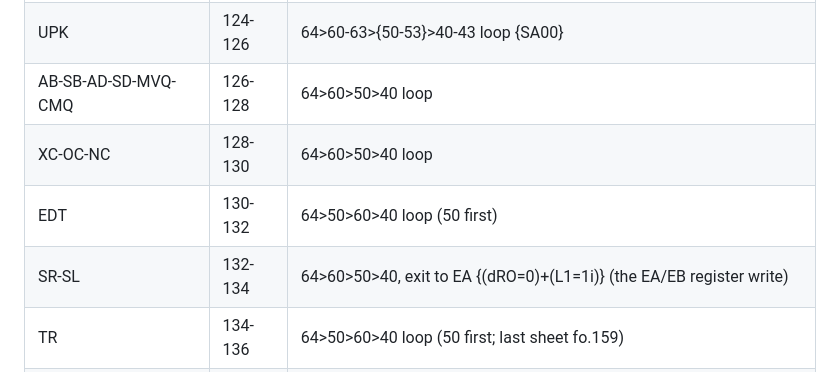
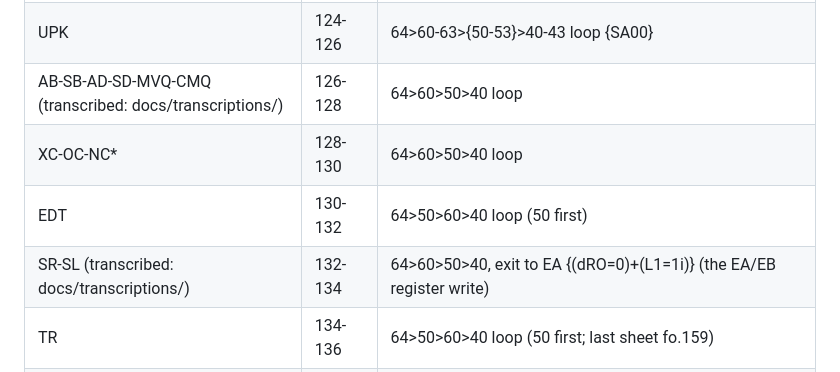
Before and after one commit to MusIF-MIAI/gemu, a Markdown page: docs/flowchart-sheets.md, the part around one of its changes. GitHub-like rendering.

```diff
--- a/docs/flowchart-sheets.md
+++ b/docs/flowchart-sheets.md
@@ -58,10 +58,10 @@ entering from beta 64|65 (SS-conversion roadmap; * = converted to per-clock):
 | UPKS | 120-122 | 64>60-63>40-43 loop |
 | PK | 122-123 | 64>60-63>40-43 loop {+SA00} |
 | UPK | 124-126 | 64>60-63>{50-53}>40-43 loop {SA00} |
-| AB-SB-AD-SD-MVQ-CMQ | 126-128 | 64>60>50>40 loop |
-| XC-OC-NC | 128-130 | 64>60>50>40 loop |
+| AB-SB-AD-SD-MVQ-CMQ (transcribed: docs/transcriptions/) | 126-128 | 64>60>50>40 loop |
+| XC-OC-NC* | 128-130 | 64>60>50>40 loop |
 | EDT | 130-132 | 64>50>60>40 loop (50 first) |
-| SR-SL | 132-134 | 64>60>50>40, exit to EA {(dRO=0)+(L1=1i)} (the EA/EB register write) |
+| SR-SL (transcribed: docs/transcriptions/) | 132-134 | 64>60>50>40, exit to EA {(dRO=0)+(L1=1i)} (the EA/EB register write) |
 | TR | 134-136 | 64>50>60>40 loop (50 first; last sheet fo.159) |
 | LR-AMR-SMR-CMR-STR* | 75-76 | 64>60>(50)>40, X-bit two-pass (converted) |
 | JRT*/LA* | 73-74 | 64>EA>EB (converted) |
```
Also changed, not shown: other parts of docs/flowchart-sheets.md (+2 -2 lines), docs/transcriptions/ab-sb-ad-sd-mvq-cmq.md (added, +67 -0 lines), docs/transcriptions/sr-sl.md (added, +59 -0 lines).
